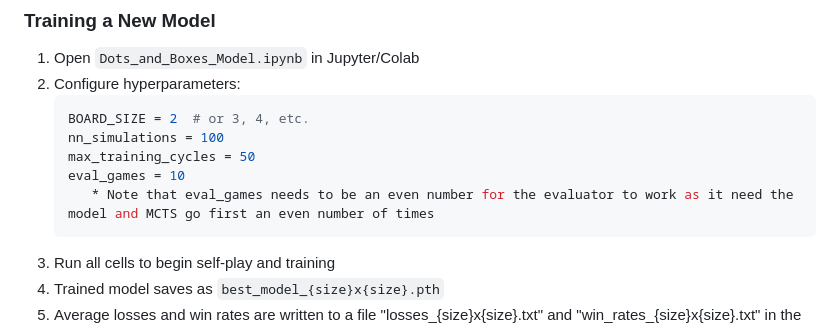
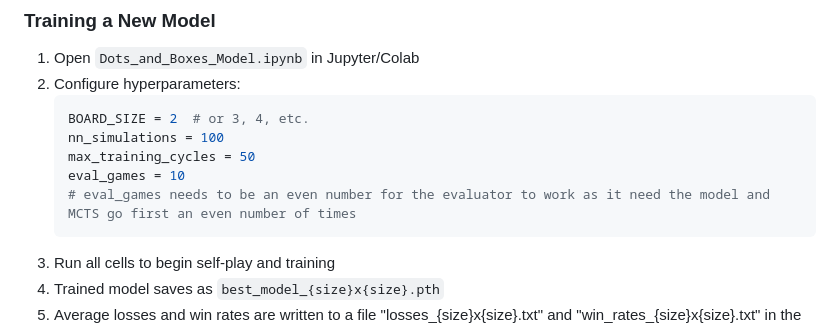
Before and after one commit to amowzoon/dots-and-boxes, a Markdown page: README.md, the part around the change. Rendered like a GitHub page.

````diff
--- a/README.md
+++ b/README.md
@@ -193,7 +193,7 @@ Loop until convergence or until max_training_cycles is reached:
    nn_simulations = 100
    max_training_cycles = 50
    eval_games = 10
-      * Note that eval_games needs to be an even number for the evaluator to work as it need the model and MCTS go first an even number of times
+   # eval_games needs to be an even number for the evaluator to work as it need the model and MCTS go first an even number of times
    ```
 3. Run all cells to begin self-play and training
 4. Trained model saves as `best_model_{size}x{size}.pth`
````
